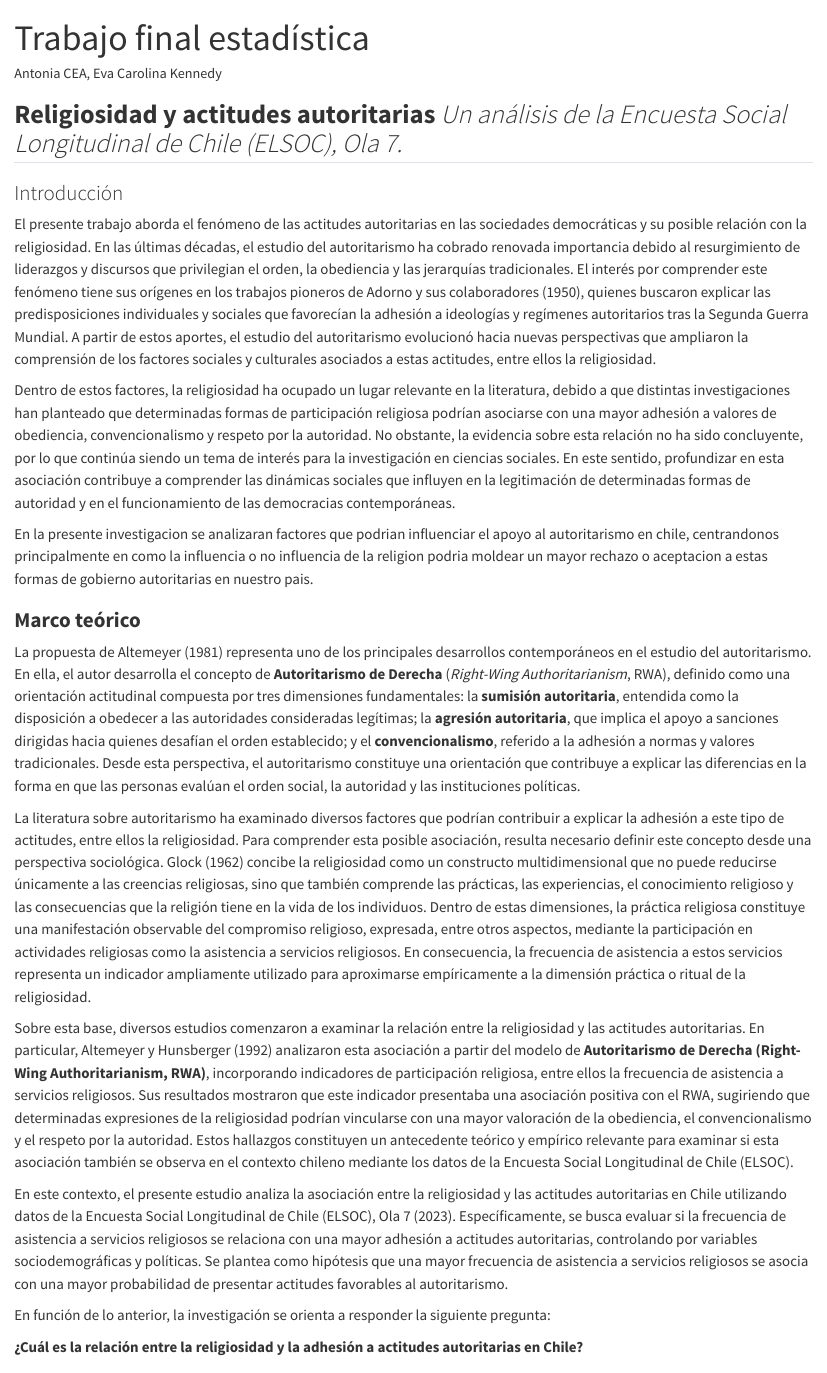
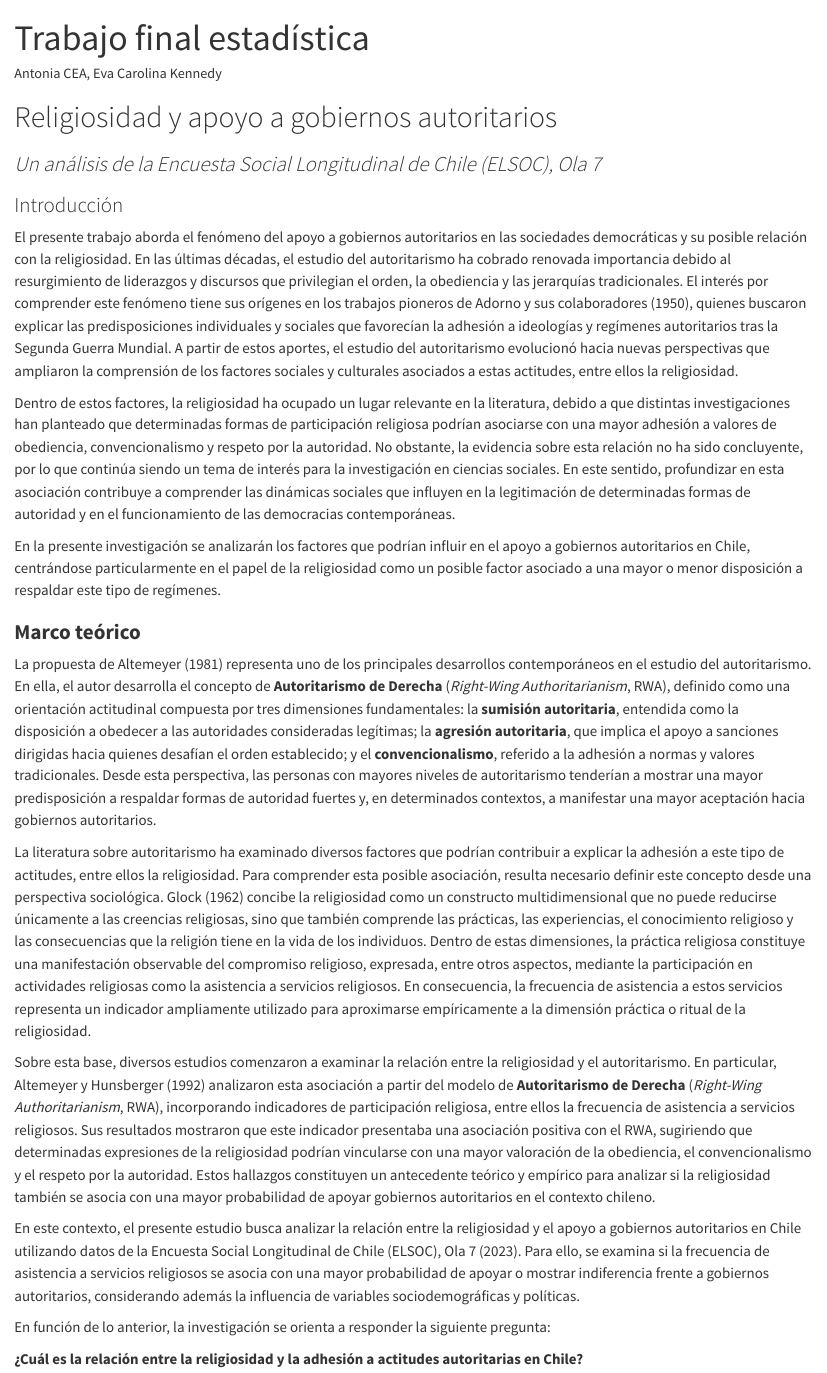
Before and after one commit to ant1416/estadistica-2, a Quarto document (Trabajo final estadística CEA_KENNEDY.qmd): the page in a window 1100 px wide, from its top. Rendered offline with R 4.5, knitr and Pandoc in place of Quarto, with nearby package versions; some code elsewhere in the file could not run offline; long lines of code are wrapped.

Commit message:
literatura actualizada

```diff
--- a/Trabajo final estadística CEA_KENNEDY.qmd
+++ b/Trabajo final estadística CEA_KENNEDY.qmd
@@ -6,27 +6,29 @@ css: styles.css
 editor: visual
 ---
 
-## **Religiosidad y actitudes autoritarias** *Un análisis de la Encuesta Social Longitudinal de Chile (ELSOC), Ola 7.*
+# Religiosidad y apoyo a gobiernos autoritarios
+
+### *Un análisis de la Encuesta Social Longitudinal de Chile (ELSOC), Ola 7*
 
 ###
 
 ### Introducción
 
-El presente trabajo aborda el fenómeno de las actitudes autoritarias en las sociedades democráticas y su posible relación con la religiosidad. En las últimas décadas, el estudio del autoritarismo ha cobrado renovada importancia debido al resurgimiento de liderazgos y discursos que privilegian el orden, la obediencia y las jerarquías tradicionales. El interés por comprender este fenómeno tiene sus orígenes en los trabajos pioneros de Adorno y sus colaboradores (1950), quienes buscaron explicar las predisposiciones individuales y sociales que favorecían la adhesión a ideologías y regímenes autoritarios tras la Segunda Guerra Mundial. A partir de estos aportes, el estudio del autoritarismo evolucionó hacia nuevas perspectivas que ampliaron la comprensión de los factores sociales y culturales asociados a estas actitudes, entre ellos la religiosidad.
+El presente trabajo aborda el fenómeno del apoyo a gobiernos autoritarios en las sociedades democráticas y su posible relación con la religiosidad. En las últimas décadas, el estudio del autoritarismo ha cobrado renovada importancia debido al resurgimiento de liderazgos y discursos que privilegian el orden, la obediencia y las jerarquías tradicionales. El interés por comprender este fenómeno tiene sus orígenes en los trabajos pioneros de Adorno y sus colaboradores (1950), quienes buscaron explicar las predisposiciones individuales y sociales que favorecían la adhesión a ideologías y regímenes autoritarios tras la Segunda Guerra Mundial. A partir de estos aportes, el estudio del autoritarismo evolucionó hacia nuevas perspectivas que ampliaron la comprensión de los factores sociales y culturales asociados a estas actitudes, entre ellos la religiosidad.
 
 Dentro de estos factores, la religiosidad ha ocupado un lugar relevante en la literatura, debido a que distintas investigaciones han planteado que determinadas formas de participación religiosa podrían asociarse con una mayor adhesión a valores de obediencia, convencionalismo y respeto por la autoridad. No obstante, la evidencia sobre esta relación no ha sido concluyente, por lo que continúa siendo un tema de interés para la investigación en ciencias sociales. En este sentido, profundizar en esta asociación contribuye a comprender las dinámicas sociales que influyen en la legitimación de determinadas formas de autoridad y en el funcionamiento de las democracias contemporáneas.
 
-En la presente investigacion se analizaran factores que podrian influenciar el apoyo al autoritarismo en chile, centrandonos principalmente en como la influencia o no influencia de la religion podria moldear un mayor rechazo o aceptacion a estas formas de gobierno autoritarias en nuestro pais.
+En la presente investigación se analizarán los factores que podrían influir en el apoyo a gobiernos autoritarios en Chile, centrándose particularmente en el papel de la religiosidad como un posible factor asociado a una mayor o menor disposición a respaldar este tipo de regímenes.
 
 ### **Marco teórico**
 
-La propuesta de Altemeyer (1981) representa uno de los principales desarrollos contemporáneos en el estudio del autoritarismo. En ella, el autor desarrolla el concepto de **Autoritarismo de Derecha** (*Right-Wing Authoritarianism*, RWA), definido como una orientación actitudinal compuesta por tres dimensiones fundamentales: la **sumisión autoritaria**, entendida como la disposición a obedecer a las autoridades consideradas legítimas; la **agresión autoritaria**, que implica el apoyo a sanciones dirigidas hacia quienes desafían el orden establecido; y el **convencionalismo**, referido a la adhesión a normas y valores tradicionales. Desde esta perspectiva, el autoritarismo constituye una orientación que contribuye a explicar las diferencias en la forma en que las personas evalúan el orden social, la autoridad y las instituciones políticas.
+La propuesta de Altemeyer (1981) representa uno de los principales desarrollos contemporáneos en el estudio del autoritarismo. En ella, el autor desarrolla el concepto de **Autoritarismo de Derecha** (*Right-Wing Authoritarianism*, RWA), definido como una orientación actitudinal compuesta por tres dimensiones fundamentales: la **sumisión autoritaria**, entendida como la disposición a obedecer a las autoridades consideradas legítimas; la **agresión autoritaria**, que implica el apoyo a sanciones dirigidas hacia quienes desafían el orden establecido; y el **convencionalismo**, referido a la adhesión a normas y valores tradicionales. Desde esta perspectiva, las personas con mayores niveles de autoritarismo tenderían a mostrar una mayor predisposición a respaldar formas de autoridad fuertes y, en determinados contextos, a manifestar una mayor aceptación hacia gobiernos autoritarios.
 
 La literatura sobre autoritarismo ha examinado diversos factores que podrían contribuir a explicar la adhesión a este tipo de actitudes, entre ellos la religiosidad. Para comprender esta posible asociación, resulta necesario definir este concepto desde una perspectiva sociológica. Glock (1962) concibe la religiosidad como un constructo multidimensional que no puede reducirse únicamente a las creencias religiosas, sino que también comprende las prácticas, las experiencias, el conocimiento religioso y las consecuencias que la religión tiene en la vida de los individuos. Dentro de estas dimensiones, la práctica religiosa constituye una manifestación observable del compromiso religioso, expresada, entre otros aspectos, mediante la participación en actividades religiosas como la asistencia a servicios religiosos. En consecuencia, la frecuencia de asistencia a estos servicios representa un indicador ampliamente utilizado para aproximarse empíricamente a la dimensión práctica o ritual de la religiosidad.
 
-Sobre esta base, diversos estudios comenzaron a examinar la relación entre la religiosidad y las actitudes autoritarias. En particular, Altemeyer y Hunsberger (1992) analizaron esta asociación a partir del modelo de **Autoritarismo de Derecha (Right-Wing Authoritarianism, RWA)**, incorporando indicadores de participación religiosa, entre ellos la frecuencia de asistencia a servicios religiosos. Sus resultados mostraron que este indicador presentaba una asociación positiva con el RWA, sugiriendo que determinadas expresiones de la religiosidad podrían vincularse con una mayor valoración de la obediencia, el convencionalismo y el respeto por la autoridad. Estos hallazgos constituyen un antecedente teórico y empírico relevante para examinar si esta asociación también se observa en el contexto chileno mediante los datos de la Encuesta Social Longitudinal de Chile (ELSOC).
+Sobre esta base, diversos estudios comenzaron a examinar la relación entre la religiosidad y el autoritarismo. En particular, Altemeyer y Hunsberger (1992) analizaron esta asociación a partir del modelo de **Autoritarismo de Derecha** (*Right-Wing Authoritarianism*, RWA), incorporando indicadores de participación religiosa, entre ellos la frecuencia de asistencia a servicios religiosos. Sus resultados mostraron que este indicador presentaba una asociación positiva con el RWA, sugiriendo que determinadas expresiones de la religiosidad podrían vincularse con una mayor valoración de la obediencia, el convencionalismo y el respeto por la autoridad. Estos hallazgos constituyen un antecedente teórico y empírico para analizar si la religiosidad también se asocia con una mayor probabilidad de apoyar gobiernos autoritarios en el contexto chileno.
 
-En este contexto, el presente estudio analiza la asociación entre la religiosidad y las actitudes autoritarias en Chile utilizando datos de la Encuesta Social Longitudinal de Chile (ELSOC), Ola 7 (2023). Específicamente, se busca evaluar si la frecuencia de asistencia a servicios religiosos se relaciona con una mayor adhesión a actitudes autoritarias, controlando por variables sociodemográficas y políticas. Se plantea como hipótesis que una mayor frecuencia de asistencia a servicios religiosos se asocia con una mayor probabilidad de presentar actitudes favorables al autoritarismo.
+En este contexto, el presente estudio busca analizar la relación entre la religiosidad y el apoyo a gobiernos autoritarios en Chile utilizando datos de la Encuesta Social Longitudinal de Chile (ELSOC), Ola 7 (2023). Para ello, se examina si la frecuencia de asistencia a servicios religiosos se asocia con una mayor probabilidad de apoyar o mostrar indiferencia frente a gobiernos autoritarios, considerando además la influencia de variables sociodemográficas y políticas.
 
 En función de lo anterior, la investigación se orienta a responder la siguiente pregunta:
 
```
